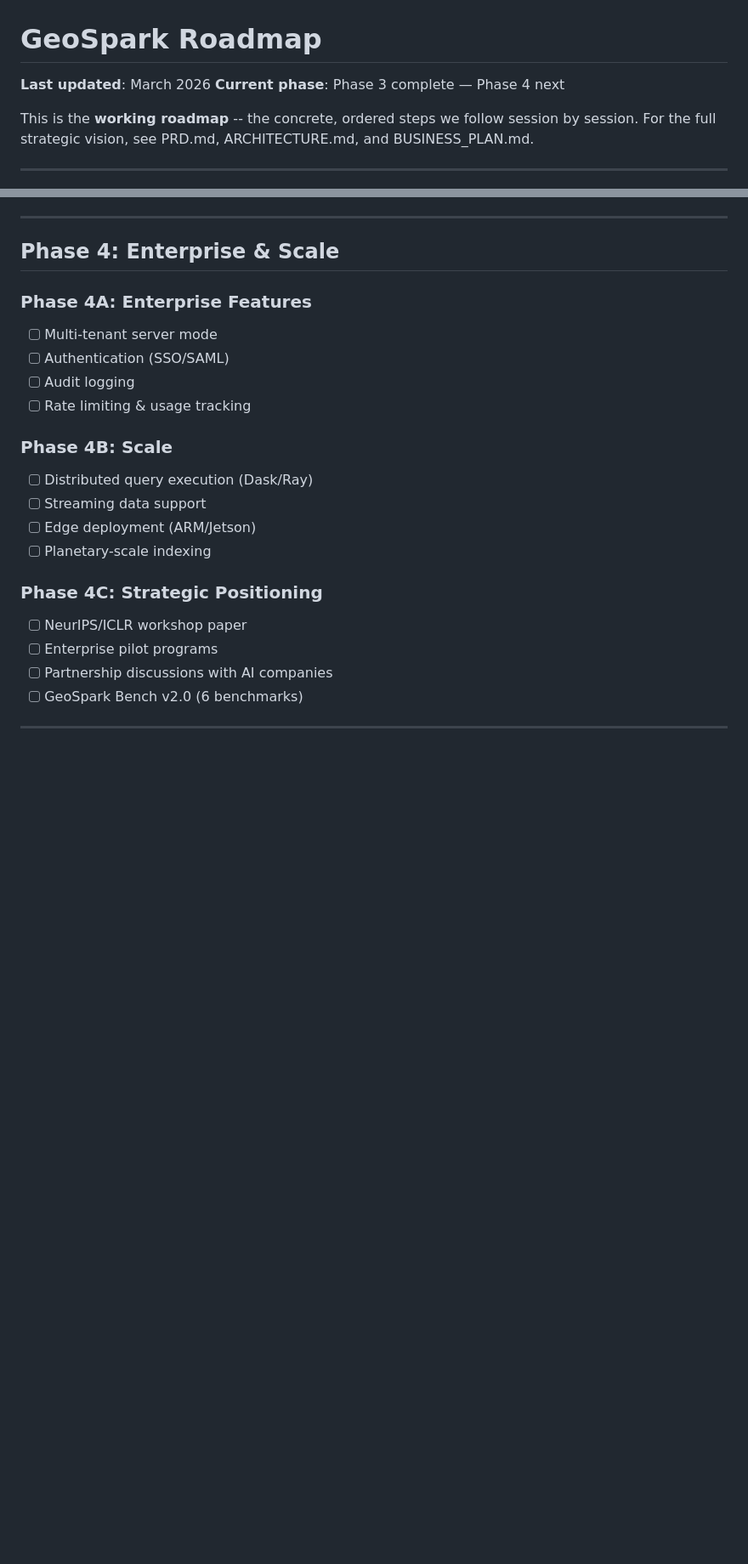
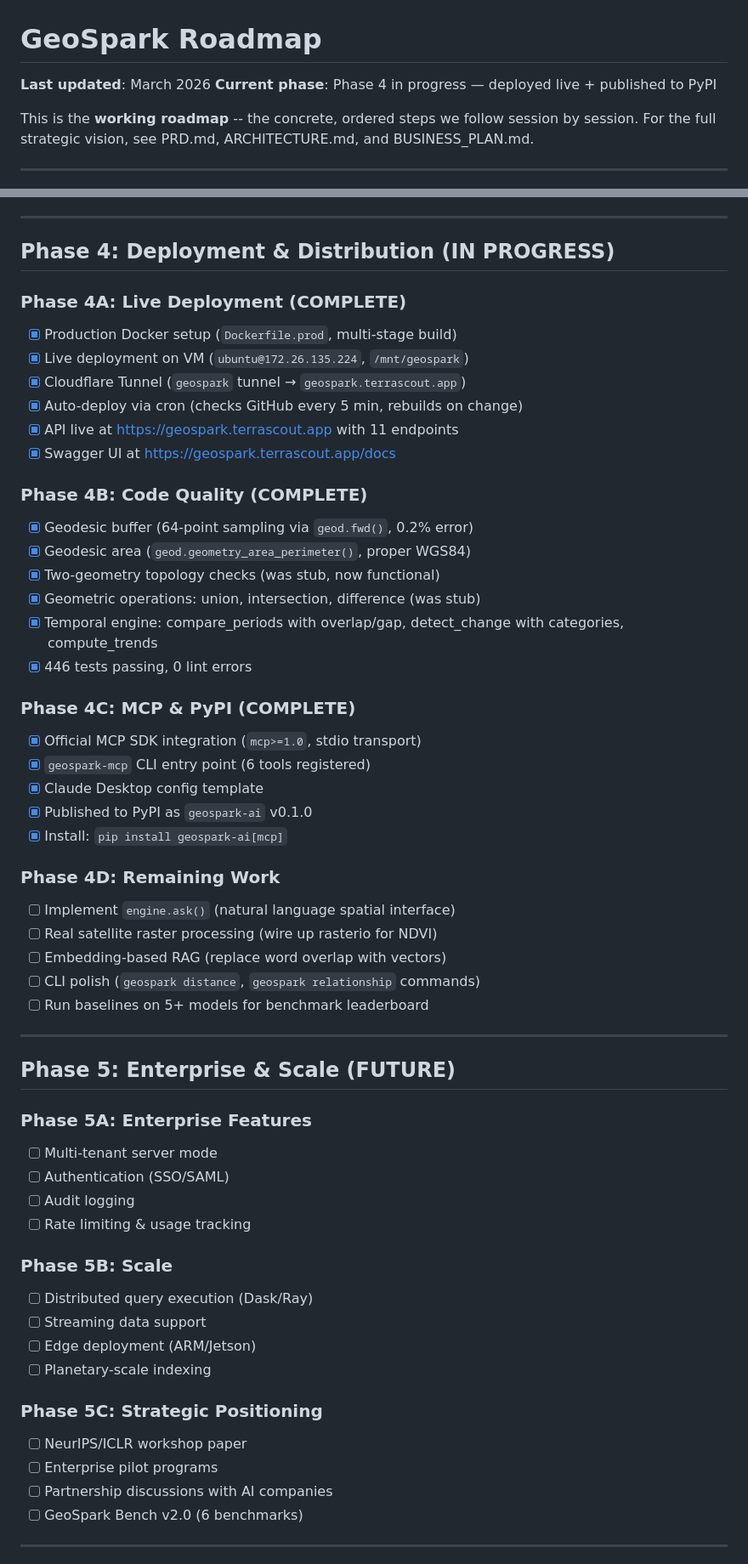
Before and after one commit to Maz2580/geospark, a Markdown page: docs/ROADMAP.md, 2 parts joined by grey strips. Shown at 85% size. Rendered like a GitHub page; blank space fills up the shorter version.

Commit message:
Update ROADMAP and CLAUDE.md for Phase 4 progress
- Phase 4A (deployment), 4B (code quality), 4C (MCP/PyPI) all complete
- Live at geospark.terrascout.app with auto-deploy
- Published to PyPI as geospark-ai v0.1.0
- Phase 5 renamed from Phase 4 Enterprise/Scale

```diff
--- a/docs/ROADMAP.md
+++ b/docs/ROADMAP.md
@@ -1,7 +1,7 @@
 # GeoSpark Roadmap
 
 **Last updated**: March 2026
-**Current phase**: Phase 3 complete — Phase 4 next
+**Current phase**: Phase 4 in progress — deployed live + published to PyPI
 
 This is the **working roadmap** -- the concrete, ordered steps we follow session by session.
 For the full strategic vision, see PRD.md, ARCHITECTURE.md, and BUSINESS_PLAN.md.
@@ -197,24 +197,55 @@ All Phase 3 modules are built, tested (441 total tests), and passing.
 
 ---
 
-## Phase 4: Enterprise & Scale
+## Phase 4: Deployment & Distribution (IN PROGRESS)
 
-### Phase 4A: Enterprise Features
+### Phase 4A: Live Deployment (COMPLETE)
+- [x] Production Docker setup (`Dockerfile.prod`, multi-stage build)
+- [x] Live deployment on VM (`ubuntu@172.26.135.224`, `/mnt/geospark`)
+- [x] Cloudflare Tunnel (`geospark` tunnel → `geospark.terrascout.app`)
+- [x] Auto-deploy via cron (checks GitHub every 5 min, rebuilds on change)
+- [x] API live at https://geospark.terrascout.app with 11 endpoints
+- [x] Swagger UI at https://geospark.terrascout.app/docs
 
+### Phase 4B: Code Quality (COMPLETE)
+- [x] Geodesic buffer (64-point sampling via `geod.fwd()`, 0.2% error)
+- [x] Geodesic area (`geod.geometry_area_perimeter()`, proper WGS84)
+- [x] Two-geometry topology checks (was stub, now functional)
+- [x] Geometric operations: union, intersection, difference (was stub)
+- [x] Temporal engine: compare_periods with overlap/gap, detect_change with categories, compute_trends
+- [x] 446 tests passing, 0 lint errors
+
+### Phase 4C: MCP & PyPI (COMPLETE)
+- [x] Official MCP SDK integration (`mcp>=1.0`, stdio transport)
+- [x] `geospark-mcp` CLI entry point (6 tools registered)
+- [x] Claude Desktop config template
+- [x] Published to PyPI as `geospark-ai` v0.1.0
+- [x] Install: `pip install geospark-ai[mcp]`
+
+### Phase 4D: Remaining Work
+- [ ] Implement `engine.ask()` (natural language spatial interface)
+- [ ] Real satellite raster processing (wire up rasterio for NDVI)
+- [ ] Embedding-based RAG (replace word overlap with vectors)
+- [ ] CLI polish (`geospark distance`, `geospark relationship` commands)
+- [ ] Run baselines on 5+ models for benchmark leaderboard
+
+---
+
+## Phase 5: Enterprise & Scale (FUTURE)
+
+### Phase 5A: Enterprise Features
 - [ ] Multi-tenant server mode
 - [ ] Authentication (SSO/SAML)
 - [ ] Audit logging
 - [ ] Rate limiting & usage tracking
 
-### Phase 4B: Scale
-
+### Phase 5B: Scale
 - [ ] Distributed query execution (Dask/Ray)
 - [ ] Streaming data support
 - [ ] Edge deployment (ARM/Jetson)
 - [ ] Planetary-scale indexing
 
-### Phase 4C: Strategic Positioning
-
+### Phase 5C: Strategic Positioning
 - [ ] NeurIPS/ICLR workshop paper
 - [ ] Enterprise pilot programs
 - [ ] Partnership discussions with AI companies
```
Also changed, not shown: other parts of docs/ROADMAP.md (+1 -1 lines), CLAUDE.md (+3 -1 lines).
